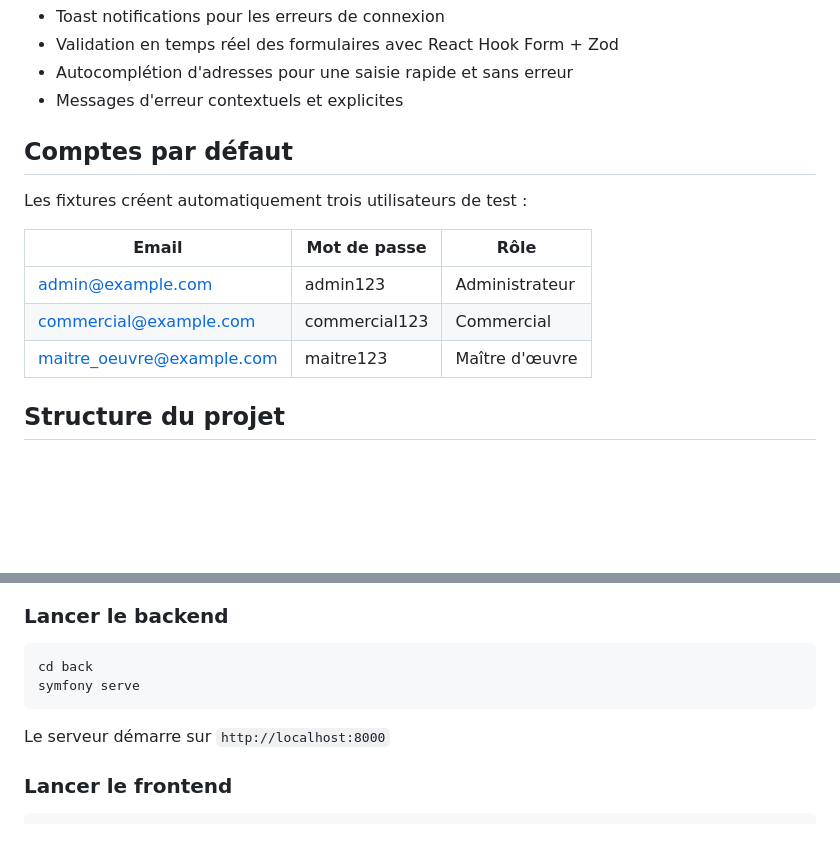
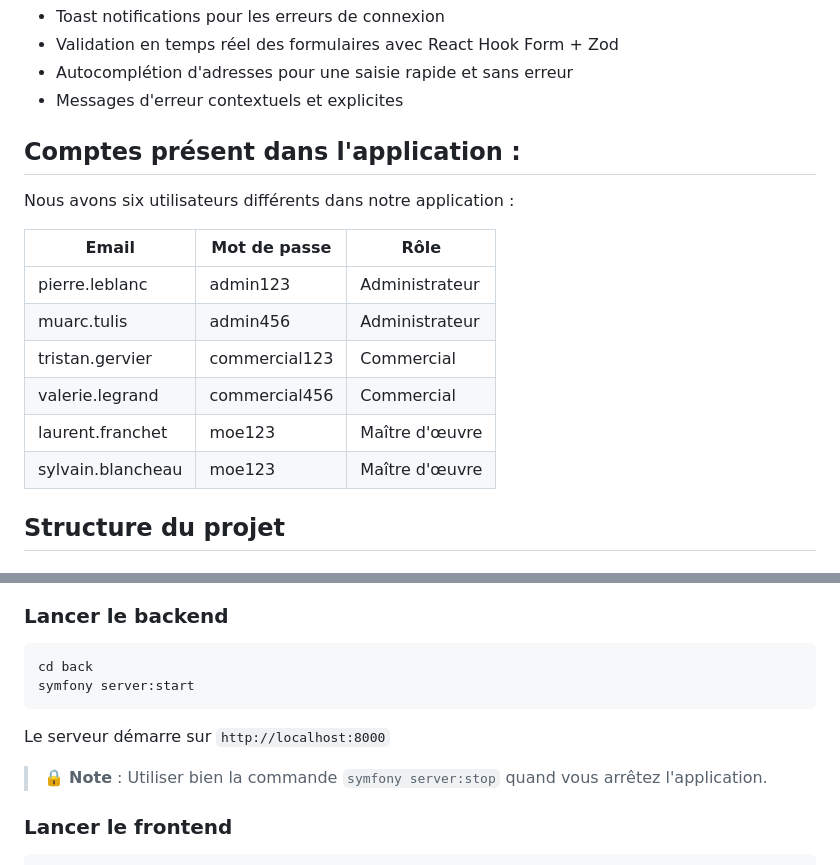
Before and after one commit to Evan0707/sea4, a Markdown page: README.md, 2 parts joined by grey strips. Rendered like a GitHub page; blank space fills up the shorter version.

Commit message:
Modification login et mots de passe pour les utilisateurs de la base

````diff
--- a/README.md
+++ b/README.md
@@ -85,15 +85,18 @@ npm run dev
 - Autocomplétion d'adresses pour une saisie rapide et sans erreur
 - Messages d'erreur contextuels et explicites
 
-## Comptes par défaut
+## Comptes présent dans l'application :
 
-Les fixtures créent automatiquement trois utilisateurs de test :
+Nous avons six utilisateurs différents dans notre application :
 
 | Email | Mot de passe | Rôle |
 |-------|-------------|------|
-| admin@example.com | admin123 | Administrateur |
-| commercial@example.com | commercial123 | Commercial |
-| maitre_oeuvre@example.com | maitre123 | Maître d'œuvre |
+| pierre.leblanc | admin123 | Administrateur |
+| muarc.tulis | admin456 | Administrateur |
+| tristan.gervier | commercial123 | Commercial |
+| valerie.legrand | commercial456 | Commercial |
+| laurent.franchet | moe123 | Maître d'œuvre |
+| sylvain.blancheau | moe123 | Maître d'œuvre |
 
 ## Structure du projet
 
@@ -207,9 +210,11 @@ nelmio_cors:
 ### Lancer le backend
 ```bash
 cd back
-symfony serve
+symfony server:start
 ```
 Le serveur démarre sur `http://localhost:8000`
+
+> 🔒 **Note** : Utiliser bien la commande `symfony server:stop` quand vous arrêtez l'application.
 
 ### Lancer le frontend
 ```bash
````
Also changed, not shown: GUIDE_UTILISATEUR.md (+3 -3 lines).
